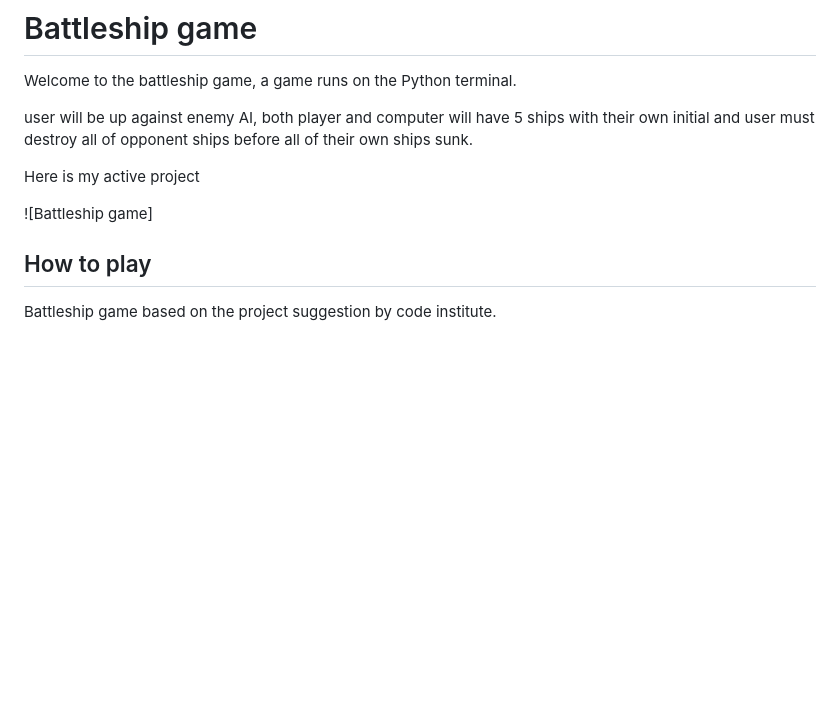
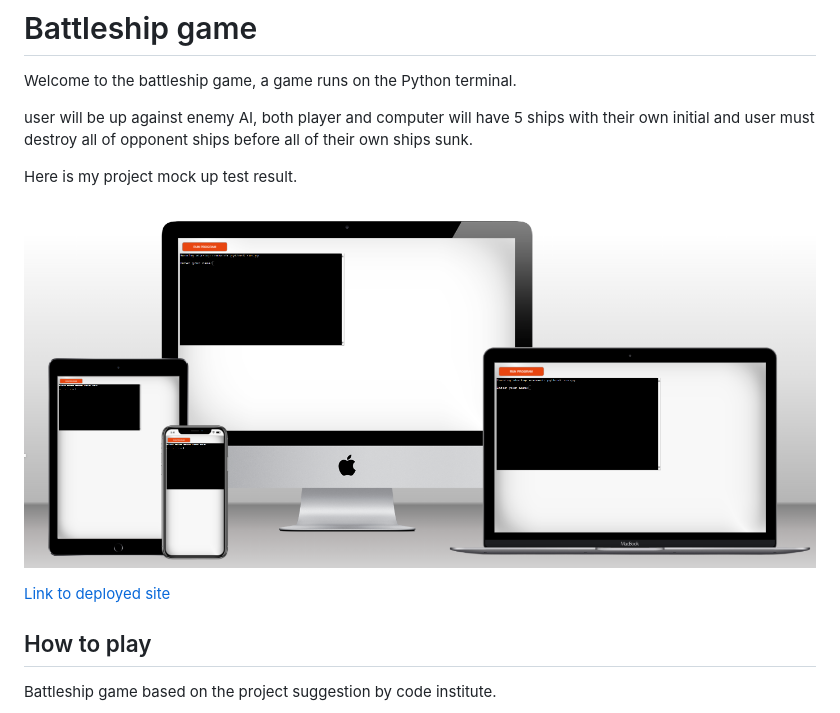
Before and after one commit to TimothyYW/Battleship_project, a Markdown page: README.md, the part around one of its changes. GitHub-like rendering; blank space fills up the shorter version.

```diff
--- a/README.md
+++ b/README.md
@@ -4,9 +4,11 @@ Welcome to the battleship game, a game runs on the Python terminal.
 
 user will be up against enemy AI, both player and computer will have 5 ships with their own initial and user must destroy all of opponent ships before all of their own ships sunk.
 
-Here is my active project
+Here is my project mock up test result.
 
-![Battleship game]
+![Battleship game](assets/images/Mock-up-result.png)
+
+[Link to deployed site](https://battleship-games-b1b85efb0396.herokuapp.com/)
 
 ## How to play
 
```
Also changed, not shown: other parts of README.md (+30 -10 lines).
